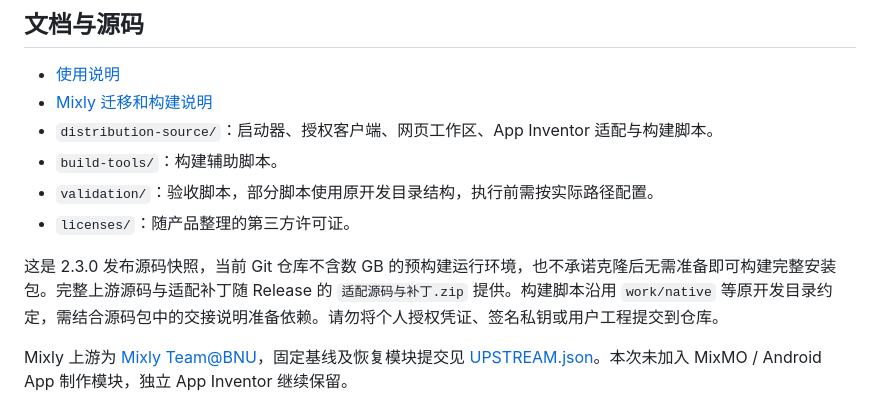
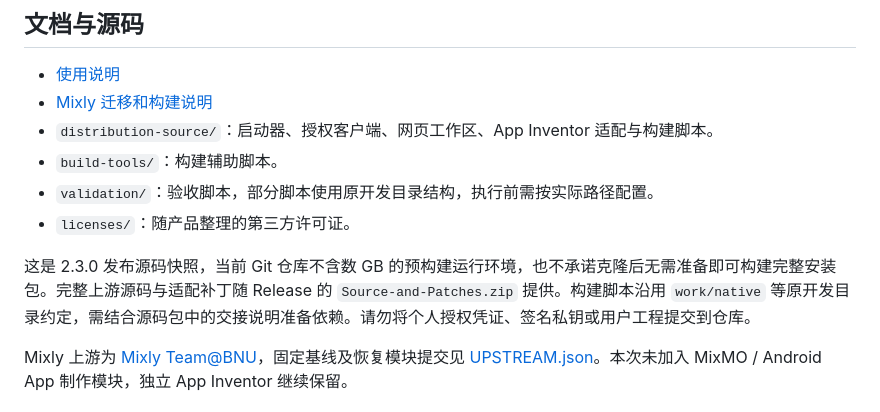
Before and after one commit to xiaoyuxuanran/Yuxuan_Programming_Studio, a Markdown page: README.md, the part around the change. Drawn GitHub-style.

Commit message:
Use stable ASCII source asset filename

```diff
--- a/README.md
+++ b/README.md
@@ -36,7 +36,7 @@
 - `validation/`：验收脚本，部分脚本使用原开发目录结构，执行前需按实际路径配置。
 - `licenses/`：随产品整理的第三方许可证。
 
-这是 2.3.0 发布源码快照，当前 Git 仓库不含数 GB 的预构建运行环境，也不承诺克隆后无需准备即可构建完整安装包。完整上游源码与适配补丁随 Release 的 `适配源码与补丁.zip` 提供。构建脚本沿用 `work/native` 等原开发目录约定，需结合源码包中的交接说明准备依赖。请勿将个人授权凭证、签名私钥或用户工程提交到仓库。
+这是 2.3.0 发布源码快照，当前 Git 仓库不含数 GB 的预构建运行环境，也不承诺克隆后无需准备即可构建完整安装包。完整上游源码与适配补丁随 Release 的 `Source-and-Patches.zip` 提供。构建脚本沿用 `work/native` 等原开发目录约定，需结合源码包中的交接说明准备依赖。请勿将个人授权凭证、签名私钥或用户工程提交到仓库。
 
 Mixly 上游为 [Mixly Team@BNU](https://gitee.com/bnu_mixly/mixly4)，固定基线及恢复模块提交见 [UPSTREAM.json](distribution-source/mixly4/UPSTREAM.json)。本次未加入 MixMO / Android App 制作模块，独立 App Inventor 继续保留。
 
```
